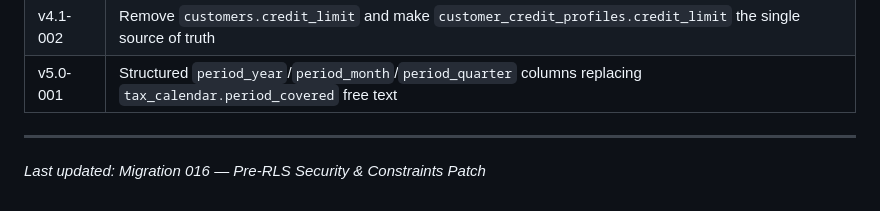
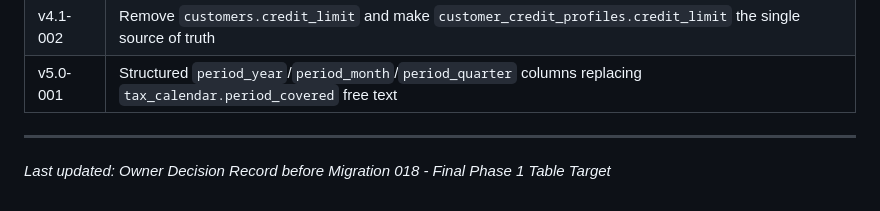
Before and after one commit to jaqgacp/PXLERP, a Markdown page: SUPABASE_FINAL_REVIEW_BACKLOG.md, the part around one of its changes. GitHub-like rendering.

```diff
--- a/SUPABASE_FINAL_REVIEW_BACKLOG.md
+++ b/SUPABASE_FINAL_REVIEW_BACKLOG.md
@@ -104,4 +108,4 @@
 
 ---
 
-*Last updated: Migration 016 — Pre-RLS Security & Constraints Patch*
+*Last updated: Owner Decision Record before Migration 018 - Final Phase 1 Table Target*
```
Also changed, not shown: other parts of SUPABASE_FINAL_REVIEW_BACKLOG.md (+6 -2 lines), supabase/SUPABASE_DECISIONS.md (+60 -1 lines).
